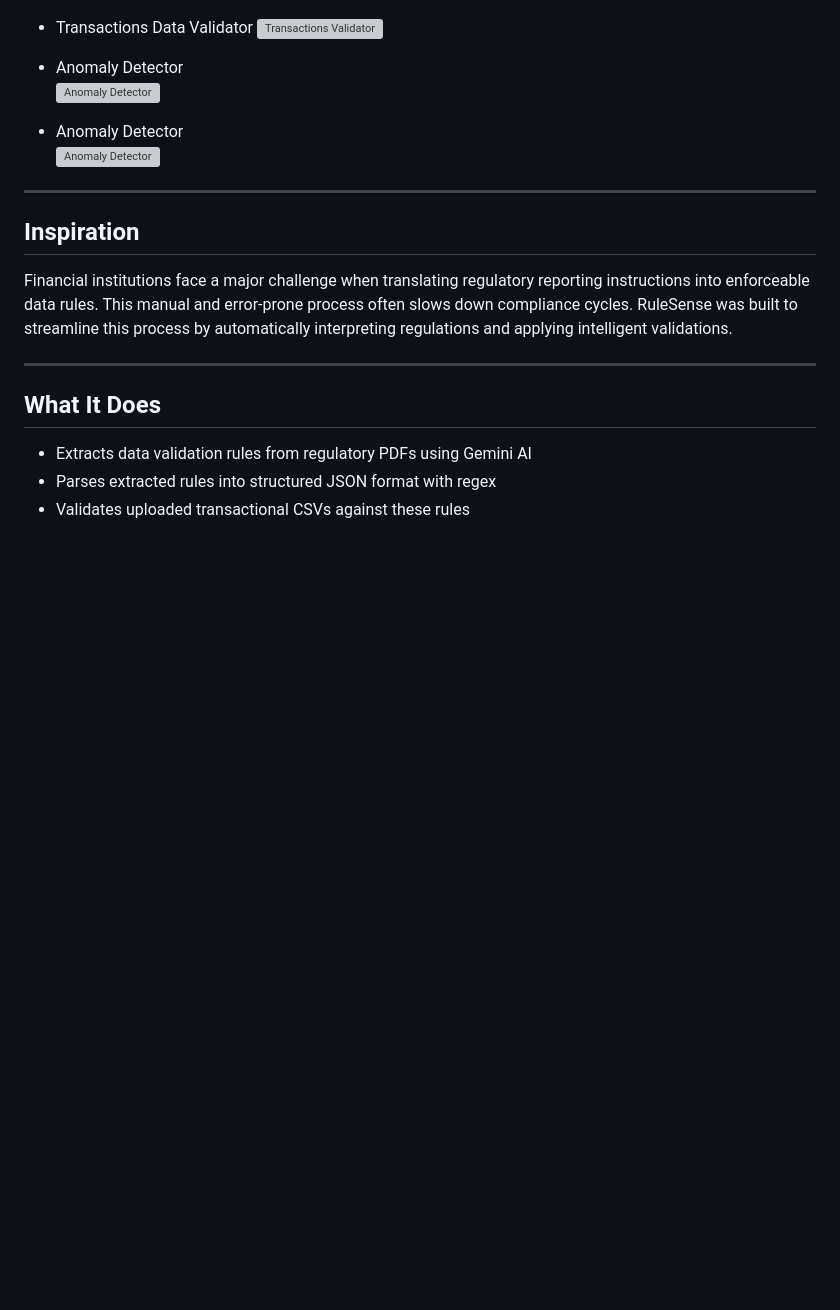
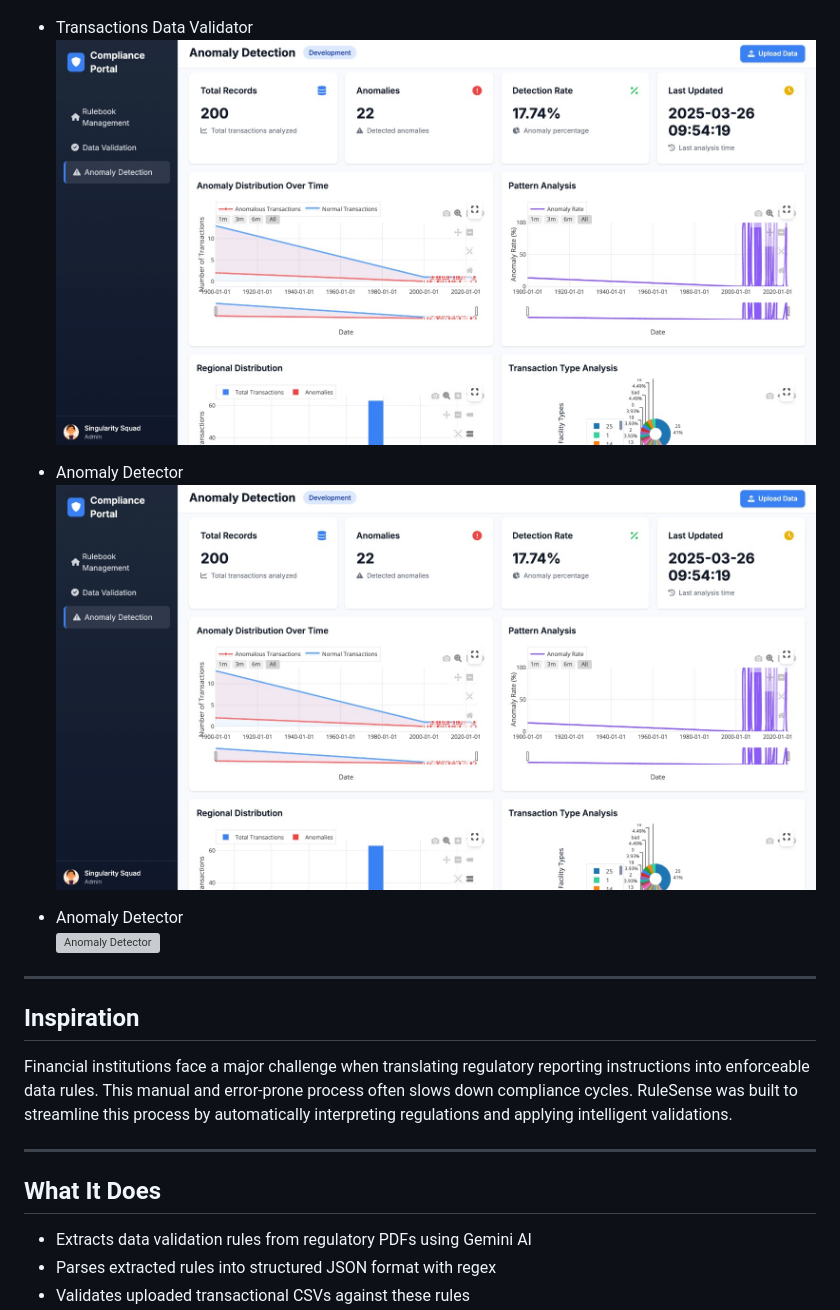
Before and after one commit to ewfx/gaidp-singularity-squad, a Markdown page: README.md, the part around the change printed below. GitHub-like rendering; blank space fills up the shorter version; grey boxes are pictures that could not be loaded.

```diff
--- a/README.md
+++ b/README.md
@@ -40,9 +40,9 @@ Screenshots:
   ![Rulebooks](artifacts/screenshots/rulebook2.jpeg)
 
 - Transactions Data Validator
-  ![Transactions Validator](artifacts/screenshots/anamoly1.peg)
+  ![Transactions Validator](artifacts/screenshots/anamoly1.jpeg)
 
 - Anomaly Detector
-  ![Anomaly Detector](artifacts/screenshots/anamoly1.peg)
+  ![Anomaly Detector](artifacts/screenshots/anamoly1.jpeg)
 
 - Anomaly Detector
```
Also changed, not shown: other parts of README.md (+1 -1 lines).
